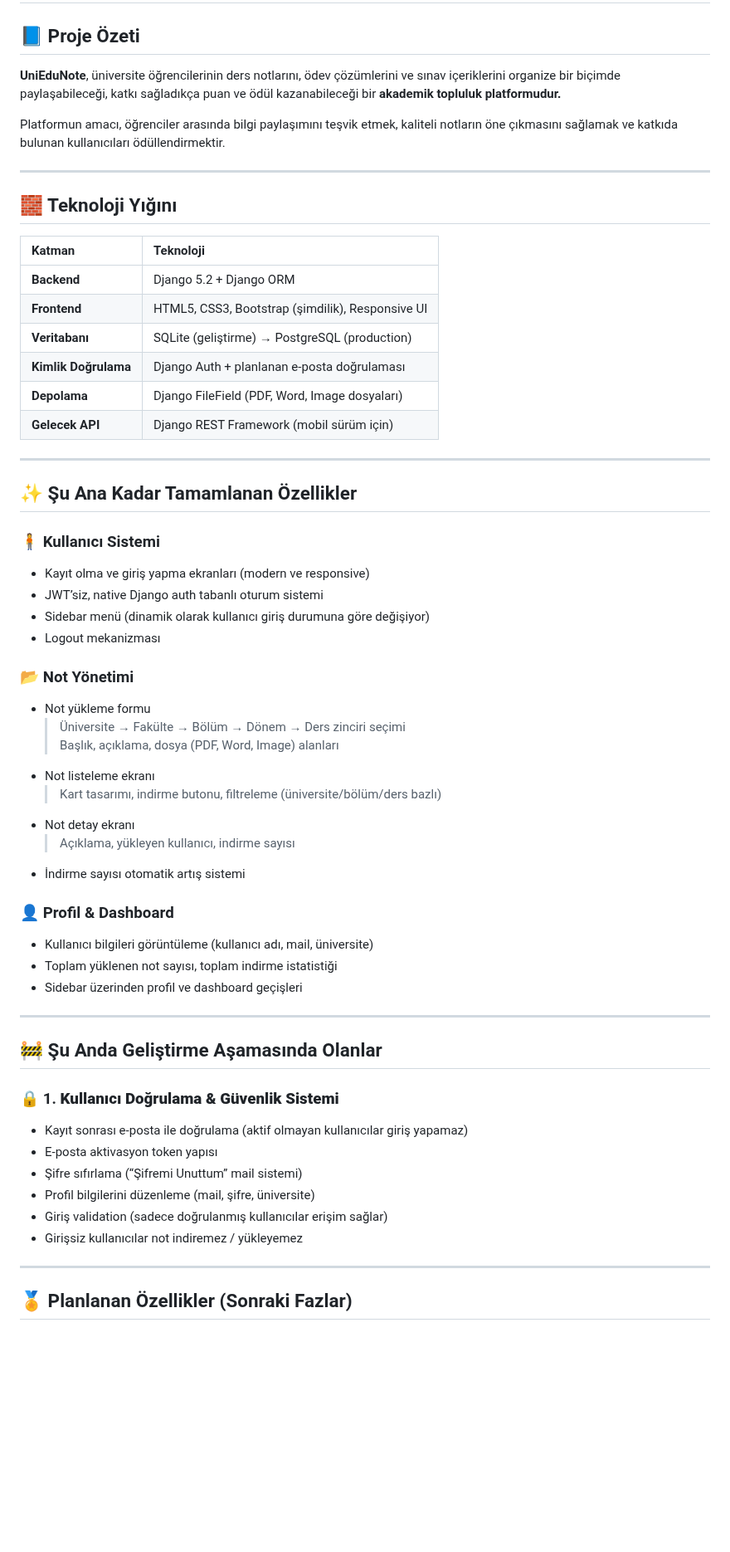
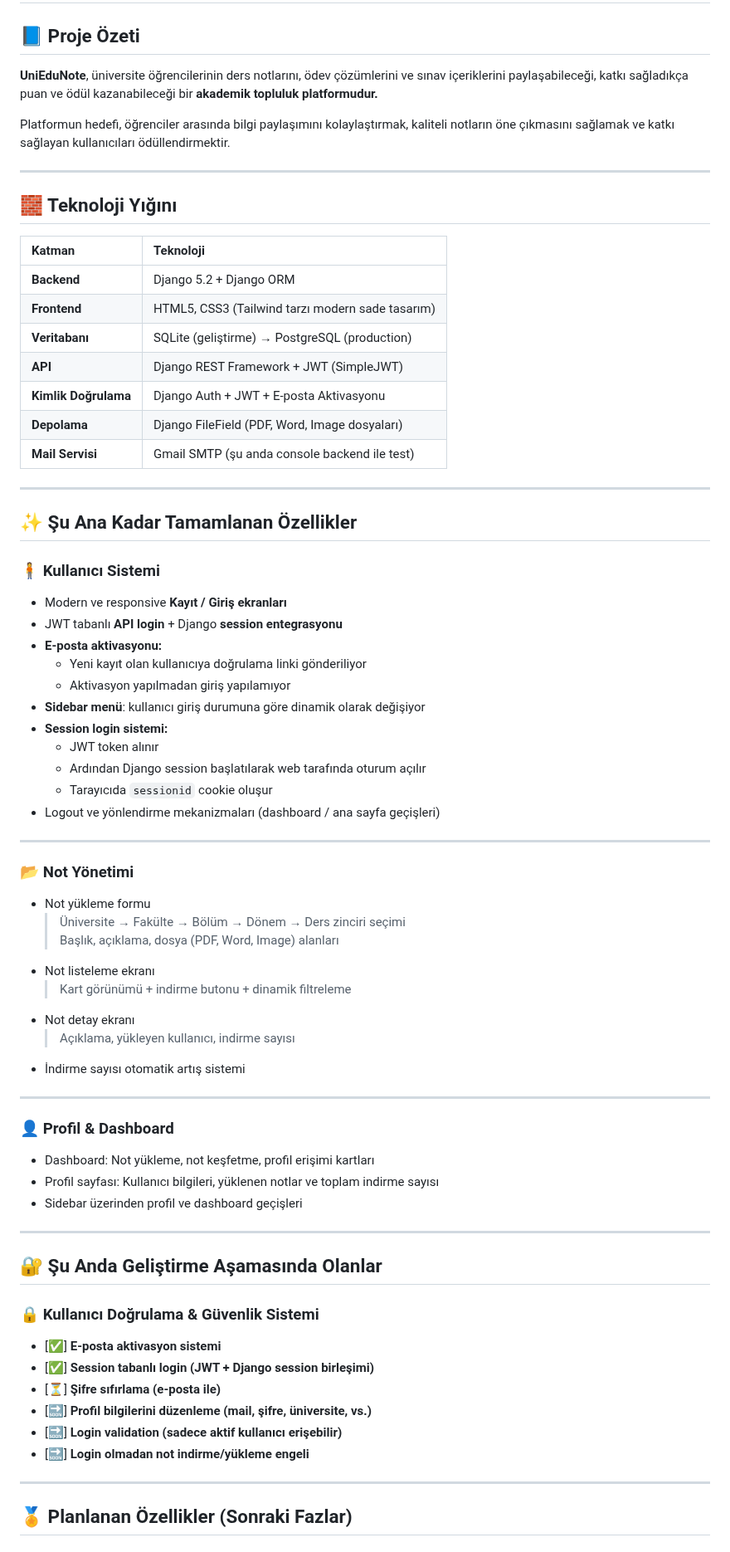
Before and after one commit to serhatblb/UniEduNote_, a Markdown page: README.md, the part around one of its changes. Shown at 83% size. Rendered like a GitHub page; blank space fills up the shorter version.

```diff
--- a/README.md
+++ b/README.md
@@ -2,9 +2,9 @@
 
 ## 📘 Proje Özeti
 
-**UniEduNote**, üniversite öğrencilerinin ders notlarını, ödev çözümlerini ve sınav içeriklerini organize bir biçimde paylaşabileceği, katkı sağladıkça puan ve ödül kazanabileceği bir **akademik topluluk platformudur.**
+**UniEduNote**, üniversite öğrencilerinin ders notlarını, ödev çözümlerini ve sınav içeriklerini paylaşabileceği, katkı sağladıkça puan ve ödül kazanabileceği bir **akademik topluluk platformudur.**
 
-Platformun amacı, öğrenciler arasında bilgi paylaşımını teşvik etmek, kaliteli notların öne çıkmasını sağlamak ve katkıda bulunan kullanıcıları ödüllendirmektir.
+Platformun hedefi, öğrenciler arasında bilgi paylaşımını kolaylaştırmak, kaliteli notların öne çıkmasını sağlamak ve katkı sağlayan kullanıcıları ödüllendirmektir.
 
 ---
 
@@ -13,48 +13,60 @@ Platformun amacı, öğrenciler arasında bilgi paylaşımını teşvik etmek, k
 | Katman | Teknoloji |
 |:--|:--|
 | **Backend** | Django 5.2 + Django ORM |
-| **Frontend** | HTML5, CSS3, Bootstrap (şimdilik), Responsive UI |
+| **Frontend** | HTML5, CSS3 (Tailwind tarzı modern sade tasarım) |
 | **Veritabanı** | SQLite (geliştirme) → PostgreSQL (production) |
-| **Kimlik Doğrulama** | Django Auth + planlanan e-posta doğrulaması |
+| **API** | Django REST Framework + JWT (SimpleJWT) |
+| **Kimlik Doğrulama** | Django Auth + JWT + E-posta Aktivasyonu |
 | **Depolama** | Django FileField (PDF, Word, Image dosyaları) |
-| **Gelecek API** | Django REST Framework (mobil sürüm için) |
+| **Mail Servisi** | Gmail SMTP (şu anda console backend ile test) |
 
 ---
 
 ## ✨ Şu Ana Kadar Tamamlanan Özellikler
 
 ### 🧍 Kullanıcı Sistemi
-- Kayıt olma ve giriş yapma ekranları (modern ve responsive)
-- JWT’siz, native Django auth tabanlı oturum sistemi
-- Sidebar menü (dinamik olarak kullanıcı giriş durumuna göre değişiyor)
-- Logout mekanizması
+- Modern ve responsive **Kayıt / Giriş ekranları**
+- JWT tabanlı **API login** + Django **session entegrasyonu**
+- **E-posta aktivasyonu:**
+  - Yeni kayıt olan kullanıcıya doğrulama linki gönderiliyor
+  - Aktivasyon yapılmadan giriş yapılamıyor
+- **Sidebar menü**: kullanıcı giriş durumuna göre dinamik olarak değişiyor
+- **Session login sistemi:**
+  - JWT token alınır
+  - Ardından Django session başlatılarak web tarafında oturum açılır
+  - Tarayıcıda `sessionid` cookie oluşur
+- Logout ve yönlendirme mekanizmaları (dashboard / ana sayfa geçişleri)
+
+---
 
 ### 📂 Not Yönetimi
 - Not yükleme formu
   > Üniversite → Fakülte → Bölüm → Dönem → Ders zinciri seçimi
   > Başlık, açıklama, dosya (PDF, Word, Image) alanları
 - Not listeleme ekranı
-  > Kart tasarımı, indirme butonu, filtreleme (üniversite/bölüm/ders bazlı)
+  > Kart görünümü + indirme butonu + dinamik filtreleme
 - Not detay ekranı
   > Açıklama, yükleyen kullanıcı, indirme sayısı
 - İndirme sayısı otomatik artış sistemi
 
+---
+
 ### 👤 Profil & Dashboard
-- Kullanıcı bilgileri görüntüleme (kullanıcı adı, mail, üniversite)
-- Toplam yüklenen not sayısı, toplam indirme istatistiği
+- Dashboard: Not yükleme, not keşfetme, profil erişimi kartları
+- Profil sayfası: Kullanıcı bilgileri, yüklenen notlar ve toplam indirme sayısı
 - Sidebar üzerinden profil ve dashboard geçişleri
 
 ---
 
-## 🚧 Şu Anda Geliştirme Aşamasında Olanlar
+## 🔐 Şu Anda Geliştirme Aşamasında Olanlar
 
-### 🔒 1. **Kullanıcı Doğrulama & Güvenlik Sistemi**
-- Kayıt sonrası e-posta ile doğrulama (aktif olmayan kullanıcılar giriş yapamaz)
-- E-posta aktivasyon token yapısı
-- Şifre sıfırlama (“Şifremi Unuttum” mail sistemi)
-- Profil bilgilerini düzenleme (mail, şifre, üniversite)
-- Giriş validation (sadece doğrulanmış kullanıcılar erişim sağlar)
-- Girişsiz kullanıcılar not indiremez / yükleyemez
+### 🔒 Kullanıcı Doğrulama & Güvenlik Sistemi
+- [✅] **E-posta aktivasyon sistemi**
+- [✅] **Session tabanlı login (JWT + Django session birleşimi)**
+- [⏳] **Şifre sıfırlama (e-posta ile)**
+- [🔜] **Profil bilgilerini düzenleme (mail, şifre, üniversite, vs.)**
+- [🔜] **Login validation (sadece aktif kullanıcı erişebilir)**
+- [🔜] **Login olmadan not indirme/yükleme engeli**
 
 ---
 
```
Also changed, not shown: other parts of README.md (+25 -27 lines).
